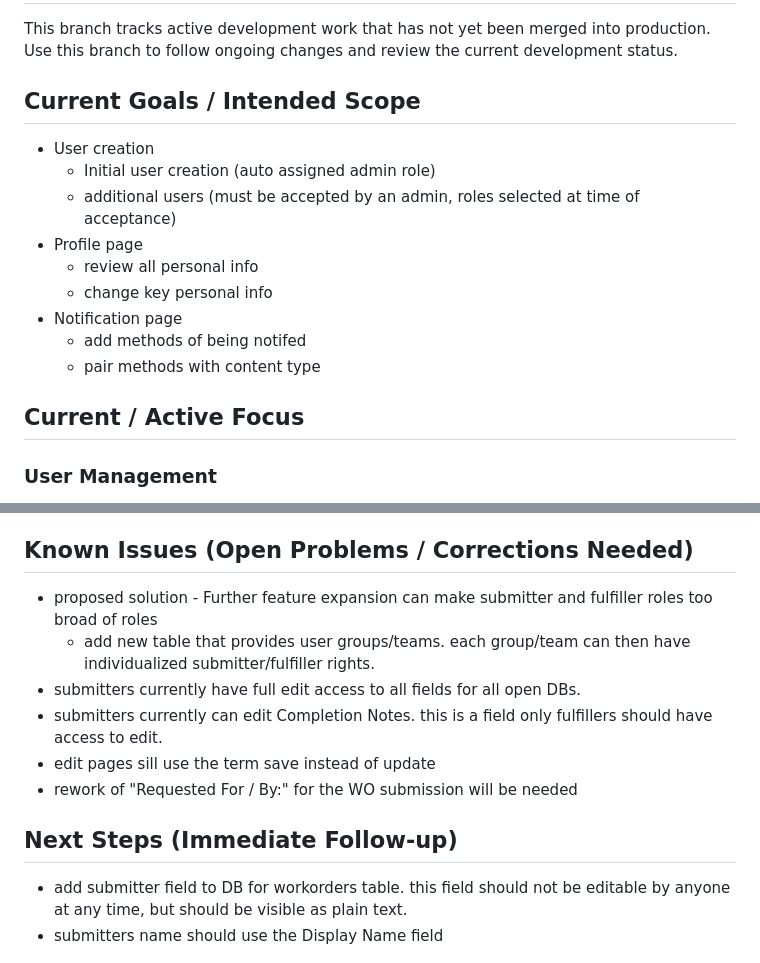
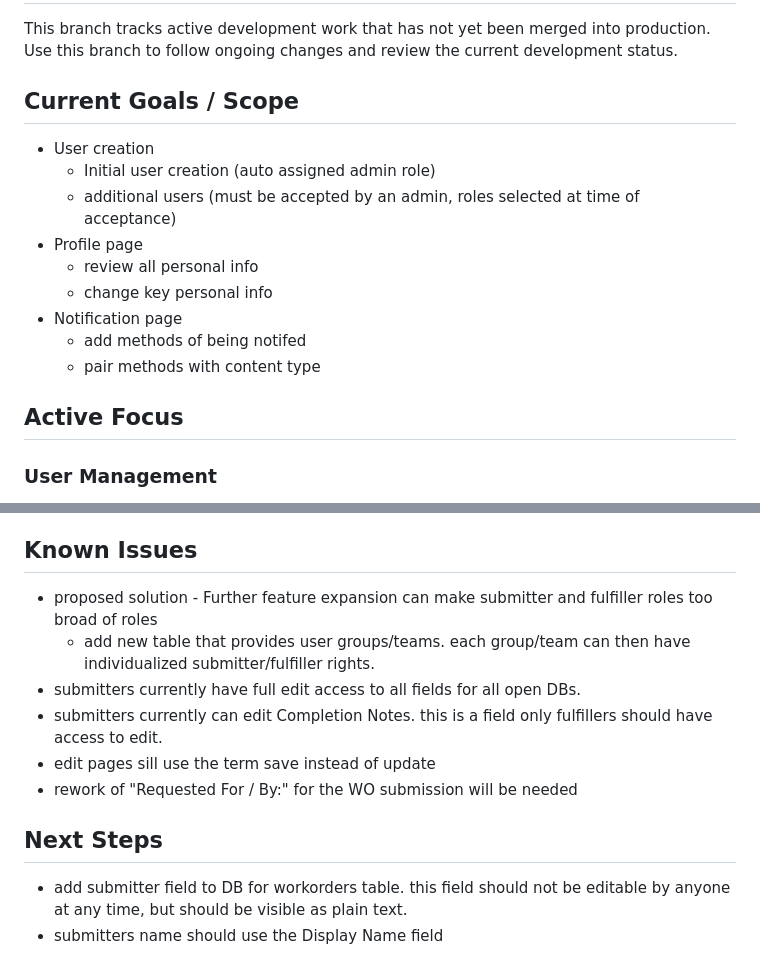
Before and after one commit to Schwoby/work-order-system, a Markdown page: README_DEV.md, 2 parts joined by grey strips. Rendered like a GitHub page.

Commit message:
Refactor section headings in README_DEV.md
Updated section headings for clarity and consistency in README_DEV.md.

```diff
--- a/README_DEV.md
+++ b/README_DEV.md
@@ -2,7 +2,7 @@
 
 This branch tracks active development work that has not yet been merged into production. Use this branch to follow ongoing changes and review the current development status.
 
-## Current Goals / Intended Scope
+## Current Goals / Scope
 - User creation
   - Initial user creation (auto assigned admin role)
   - additional users (must be accepted by an admin, roles selected at time of acceptance)
@@ -13,7 +13,7 @@ This branch tracks active development work that has not yet been merged into pro
   - add methods of being notifed
   - pair methods with content type
 
-## Current / Active Focus
+## Active Focus
 
 ### User Management
 - Adding users
@@ -52,7 +52,7 @@ User-defined notifications, including but not limited to:
 - updated pages to load refactored pages
 - updated user roles to ladder permission format
 
-## Known Issues (Open Problems / Corrections Needed)
+## Known Issues
 - proposed solution - Further feature expansion can make submitter and fulfiller roles too broad of roles
   - add new table that provides user groups/teams. each group/team can then have individualized submitter/fulfiller rights.
 - submitters currently have full edit access to all fields for all open DBs.
@@ -60,7 +60,7 @@ User-defined notifications, including but not limited to:
 - edit pages sill use the term save instead of update
 - rework of "Requested For / By:" for the WO submission will be needed
 
-## Next Steps (Immediate Follow-up)
+## Next Steps
 - add submitter field to DB for workorders table. this field should not be editable by anyone at any time, but should be visible as plain text.
 - submitters name should use the Display Name field
 
```
